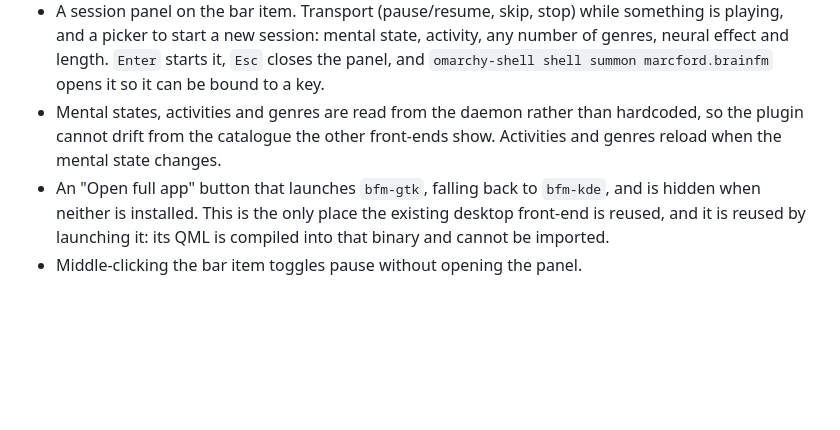
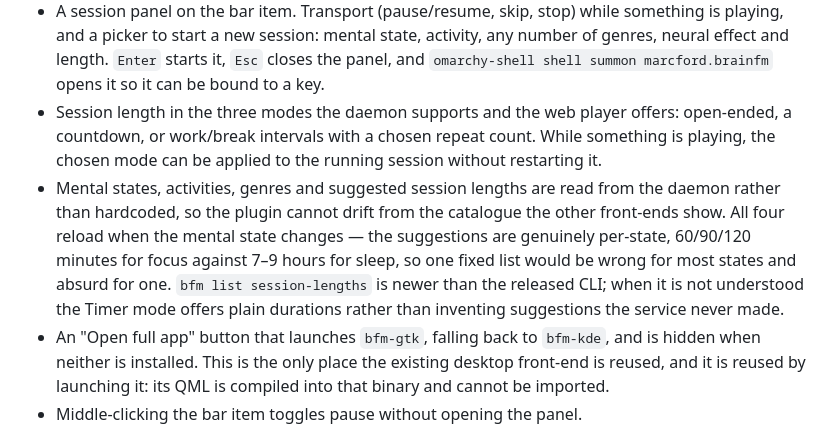
Before and after one commit to MarcFord/brain.fm-omarchy-plugin, a Markdown page: CHANGELOG.md, the part around the change. GitHub-like rendering; blank space fills up the shorter version.

Commit message:
Offer session length in all three modes the daemon supports
Open-ended, a countdown, or work/break intervals -- the same three the web
player offers, and the three shapes SetTimer accepts. Each is verified against
a live daemon by reading back the Timer property rather than by trusting the
spec string: intervals gives cycles=4 total=6900 for "25m/5m x4", the countdown
gives total=3600 for "60m", and open-ended gives phase "none".

While something is playing the chosen mode can be applied to the running
session instead of starting a new one. That is what `bfm timer` is for, and
without it two of the three modes were only reachable by restarting playback.

Countdown lengths now come from `bfm list session-lengths`, not from this
file. They are genuinely per-state -- 60/90/120 minutes for focus against 7, 8
and 9 hours for sleep -- so the previous hardcoded 25/50/90 was wrong for most
states and nonsense for sleep, which is where it came from being invented here
rather than read. That subcommand is newer than the released CLI, which exits
non-zero with empty stdout for a list target it does not know; that is the
feature detection, and the fallback offers plain durations rather than
pretending the service suggested them.

Repeat counts stop at a finite number because there is no spec for an
unbounded one: "25m/5m" without a count means exactly one cycle, not "repeat
forever", and "x0" is rejected.

The interval shape itself stays local. A work/break cycle is a technique
rather than something Brain.fm publishes per mental state, so unlike the
lengths there is nothing to read it from.

Changing mental state now also drops the chosen length, since a 60-minute
focus length is not among sleep's. The mode survives -- wanting a countdown is
not state-specific -- and a valid length is reselected when the new list lands.

Found while testing: a duplicate `selLength` property. It cost nothing because
the shell log said "Duplicate property name" and refused to load the component
at all, but qmllint is syntax-only here and reported the file clean, which is
the second time today the log caught what the linter could not.

```diff
--- a/CHANGELOG.md
+++ b/CHANGELOG.md
@@ -22,9 +22,18 @@ and this project adheres to [Semantic Versioning](https://semver.org/spec/v2.0.0
   activity, any number of genres, neural effect and length. `Enter` starts it,
   `Esc` closes the panel, and `omarchy-shell shell summon marcford.brainfm`
   opens it so it can be bound to a key.
-- Mental states, activities and genres are read from the daemon rather than
-  hardcoded, so the plugin cannot drift from the catalogue the other
-  front-ends show. Activities and genres reload when the mental state changes.
+- Session length in the three modes the daemon supports and the web player
+  offers: open-ended, a countdown, or work/break intervals with a chosen
+  repeat count. While something is playing, the chosen mode can be applied to
+  the running session without restarting it.
+- Mental states, activities, genres and suggested session lengths are read
+  from the daemon rather than hardcoded, so the plugin cannot drift from the
+  catalogue the other front-ends show. All four reload when the mental state
+  changes — the suggestions are genuinely per-state, 60/90/120 minutes for
+  focus against 7–9 hours for sleep, so one fixed list would be wrong for most
+  states and absurd for one. `bfm list session-lengths` is newer than the
+  released CLI; when it is not understood the Timer mode offers plain
+  durations rather than inventing suggestions the service never made.
 - An "Open full app" button that launches `bfm-gtk`, falling back to
   `bfm-kde`, and is hidden when neither is installed. This is the only place
   the existing desktop front-end is reused, and it is reused by launching it:
```
Also changed, not shown: README.md (+12 -0 lines), preview.png, 2 other files.
